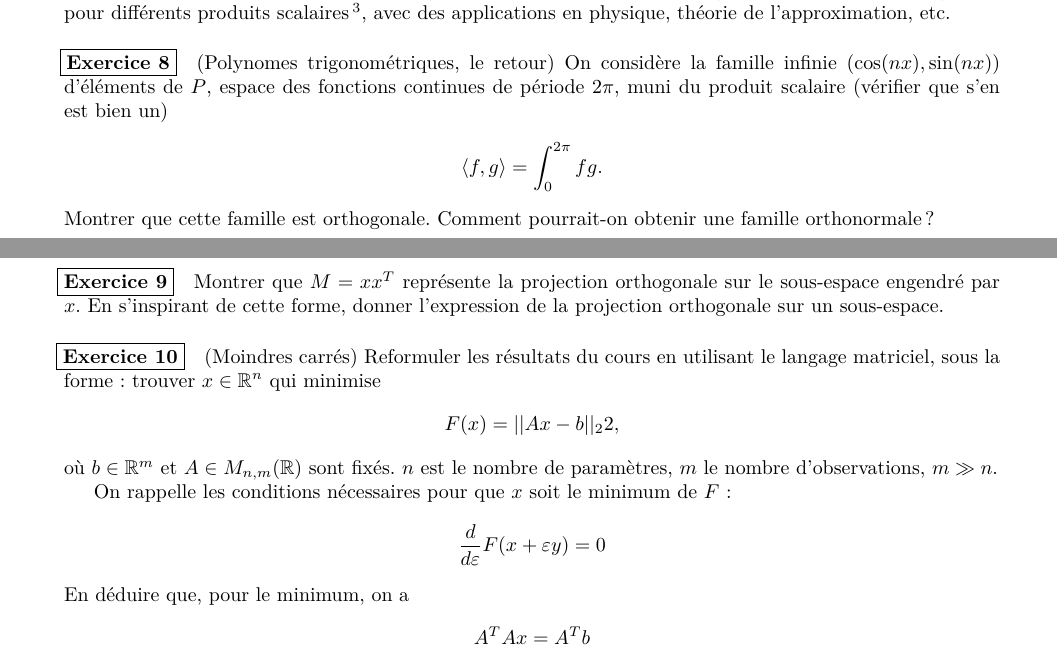
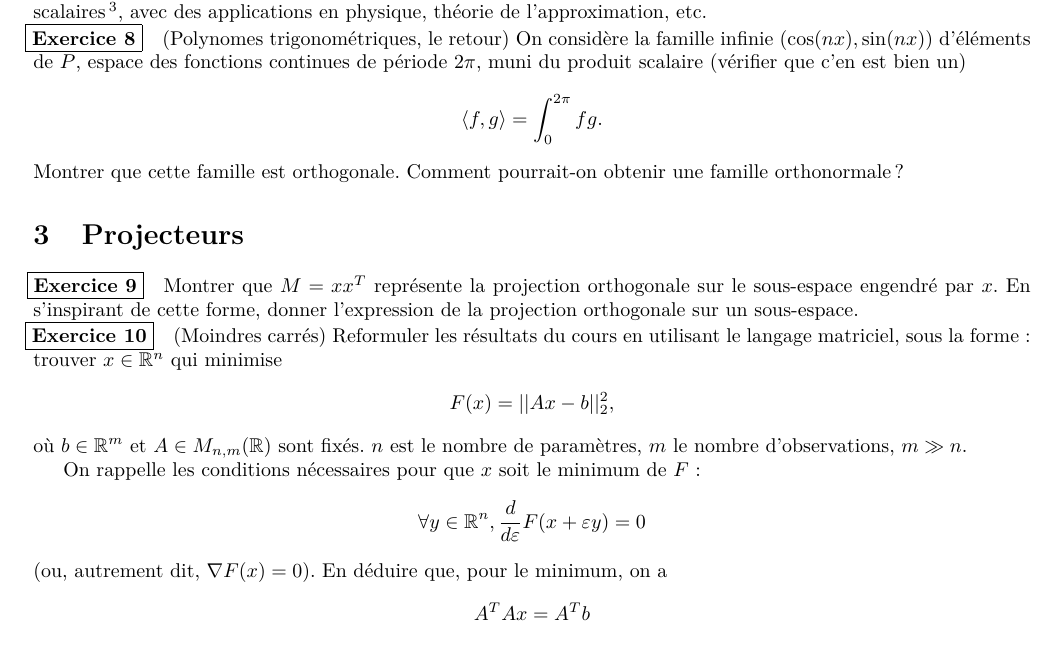
Before and after one commit to gapato/TD, a LaTeX document (al3/supp.tex): two parts of pages 2 and 3 of 3 before the commit and part of page 2 of 2 after it, the two joined at a grey line, cut so that both start at the same text. Compiled offline with pdfLaTeX.

Commit message:
quelques modifs

```diff
--- a/al3/supp.tex
+++ b/al3/supp.tex
@@ -9,7 +9,8 @@
 \usepackage[small]{caption}
 % Maths de l'AMS. Dispo partout
 \usepackage{amsmath, amssymb}
-\usepackage{fullpage}
+%\usepackage{fullpage}
+\usepackage[margin=2cm]{geometry}
 \newcommand{\R}{\mathbb{R}}
 \newcommand{\Z}{\mathbb{Z}}
 
@@ -17,7 +18,7 @@
 \newtheorem{definition}{Définition}
 
 \newcounter{numeroexo}
-\newcommand{\exercice}{\bigskip\par\noindent\stepcounter{numeroexo}
+\newcommand{\exercice}{\par\noindent\stepcounter{numeroexo}
 	\hspace{-.25cm}\fbox{\textbf{Exercice \arabic{numeroexo}}}\quad}
 
 \begin{document}
@@ -132,7 +130,8 @@ avec des applications en physique, théorie de l'approximation, etc.
 
 \exercice (Polynomes trigonométriques, le retour) On considère la
 famille infinie $(\cos(nx), \sin(nx))$ d'éléments de $P$, espace des
-fonctions continues de période $2\pi$, muni du produit scalaire (vérifier que s'en est bien un)
+fonctions continues de période $2\pi$, muni du produit scalaire
+(vérifier que c'en est bien un)
 \begin{align*}
   \langle f,g \rangle &= \int_0^{2\pi} f g.
 \end{align*}
@@ -148,7 +147,7 @@ donner l'expression de la projection orthogonale sur un sous-espace.
 utilisant le langage matriciel, sous la forme: trouver $x \in \R^n$
 qui minimise
 \begin{align*}
-  F(x) = ||A x - b||_22,
+  F(x) = ||A x - b||_2^2,
 \end{align*}
 o\`u $b \in \R^m$ et $A \in M_{n,m}(\R)$ sont fixés. $n$ est le nombre
 de paramètres, $m$ le nombre d'observations, $m \gg n$.
@@ -156,9 +155,10 @@ de paramètres, $m$ le nombre d'observations, $m \gg n$.
 On rappelle les conditions nécessaires pour que $x$ soit le minimum de
 $F$:
 \begin{align*}
-  \frac{d}{d \varepsilon} F(x+\varepsilon y) = 0
+  \forall y \in \R^n, \frac{d}{d \varepsilon} F(x+\varepsilon y) = 0
 \end{align*}
-En déduire que, pour le minimum, on a
+(ou, autrement dit, $\nabla F(x) = 0$). En déduire que, pour le
+minimum, on a
 \begin{align*}
   A^T A x = A^T b
 \end{align*}
```
Also changed, not shown: al3/supp.tex (3 more changed lines).
